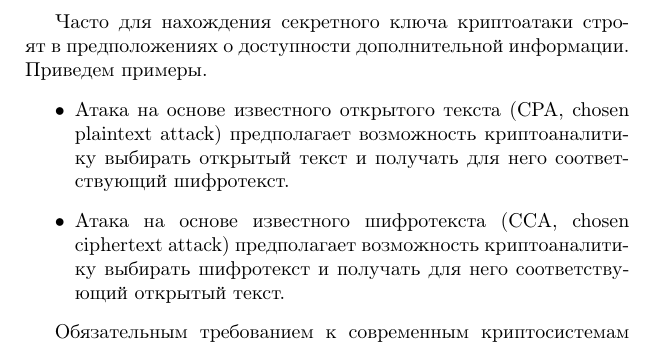
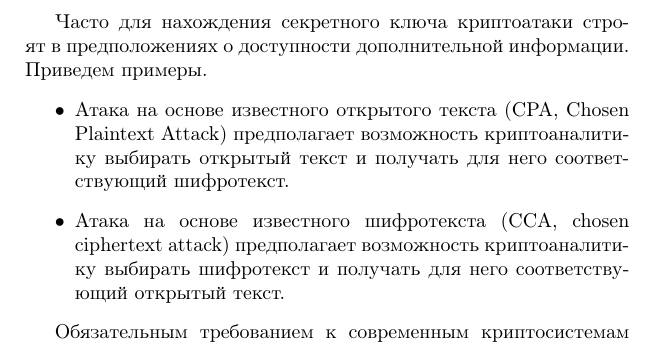
Before and after one commit to vlsergey/infosec, a LaTeX book (Information Security.tex, which reads Cryptanalysis_methods_and_types_of_attacks.tex): part of page 23 of 275, cut so that both start at the same text. Compiled offline with pdfLaTeX; a LaTeX package or settings file that is missing is left out.

Commit message:
Update Cryptanalysis_methods_and_types_of_attacks.tex

```diff
--- a/Cryptanalysis_methods_and_types_of_attacks.tex
+++ b/Cryptanalysis_methods_and_types_of_attacks.tex
@@ -24,7 +24,7 @@
 
 Часто для нахождения секретного ключа криптоатаки строят в предположениях о доступности дополнительной информации. Приведем примеры.
 \begin{itemize}
-    \item Атака на основе известного открытого текста\index{атака!с известным открытым текстом} (CPA, chosen plaintext attack) предполагает возможность криптоаналитику выбирать открытый текст и получать для него соответствующий шифротекст.
+    \item Атака на основе известного открытого текста\index{атака!с известным открытым текстом} (CPA, Chosen Plaintext Attack) предполагает возможность криптоаналитику выбирать открытый текст и получать для него соответствующий шифротекст.
     \item Атака на основе известного шифротекста\index{атака!с известным шифротекстом} (CCA, chosen ciphertext attack) предполагает возможность криптоаналитику выбирать шифротекст и получать для него соответствующий открытый текст.
 \end{itemize}
 
```
